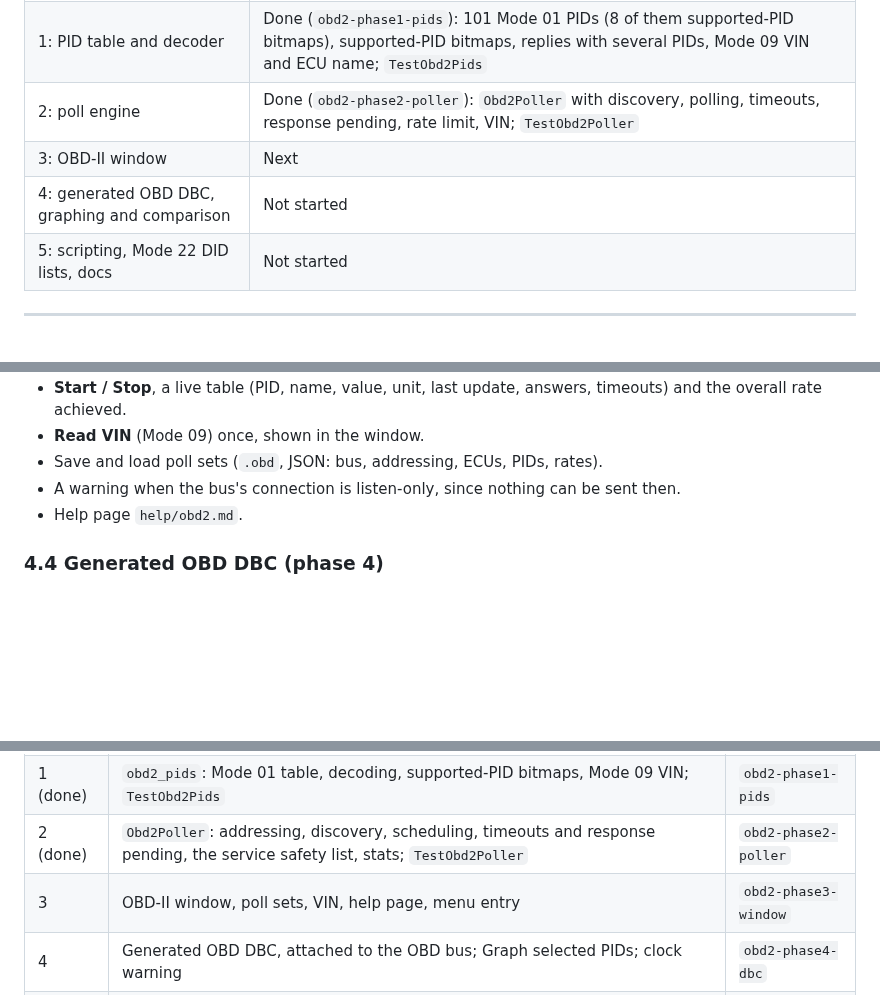
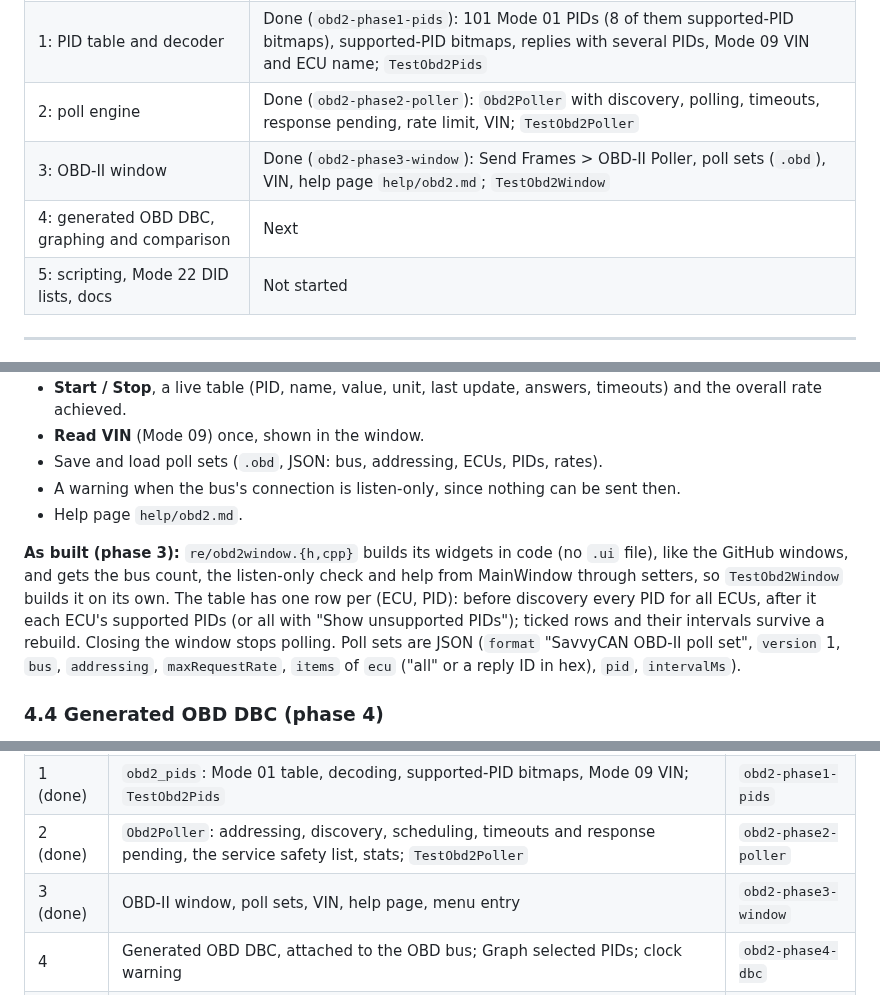
Before and after one commit to collin80/SavvyCAN, a Markdown page: docs/obd2-roadmap.md, 3 parts joined by grey strips. Drawn GitHub-style; blank space fills up the shorter version.

```diff
--- a/docs/obd2-roadmap.md
+++ b/docs/obd2-roadmap.md
@@ -13,8 +13,8 @@ timeline (Tom-evnut fork). Written against `fork-ci` (2026-10-25). Each phase br
 | 0: ISO-TP and UDS unit tests building again | Done (`obd2-phase0-tests`): both pass, also under ASan/UBSan; UDS payload rule written down; UDS Scanner negative reply code fixed |
 | 1: PID table and decoder | Done (`obd2-phase1-pids`): 101 Mode 01 PIDs (8 of them supported-PID bitmaps), supported-PID bitmaps, replies with several PIDs, Mode 09 VIN and ECU name; `TestObd2Pids` |
 | 2: poll engine | Done (`obd2-phase2-poller`): `Obd2Poller` with discovery, polling, timeouts, response pending, rate limit, VIN; `TestObd2Poller` |
-| 3: OBD-II window | Next |
-| 4: generated OBD DBC, graphing and comparison | Not started |
+| 3: OBD-II window | Done (`obd2-phase3-window`): Send Frames > OBD-II Poller, poll sets (`.obd`), VIN, help page `help/obd2.md`; `TestObd2Window` |
+| 4: generated OBD DBC, graphing and comparison | Next |
 | 5: scripting, Mode 22 DID lists, docs | Not started |
 
 ---
@@ -140,6 +140,13 @@ Under **Send Frames**, next to the UDS Scanner.
 - A warning when the bus's connection is listen-only, since nothing can be sent then.
 - Help page `help/obd2.md`.
 
+**As built (phase 3):** `re/obd2window.{h,cpp}` builds its widgets in code (no `.ui` file), like the GitHub windows,
+and gets the bus count, the listen-only check and help from MainWindow through setters, so `TestObd2Window` builds
+it on its own. The table has one row per (ECU, PID): before discovery every PID for all ECUs, after it each ECU's
+supported PIDs (or all with "Show unsupported PIDs"); ticked rows and their intervals survive a rebuild. Closing the
+window stops polling. Poll sets are JSON (`format` "SavvyCAN OBD-II poll set", `version` 1, `bus`, `addressing`,
+`maxRequestRate`, `items` of `ecu` ("all" or a reply ID in hex), `pid`, `intervalMs`).
+
 ### 4.4 Generated OBD DBC (phase 4)
 
 **Make DBC** builds a DBC file in memory (`createBlankFile()`), attaches it to the OBD bus (`setAssocBus()`) and
@@ -174,7 +181,7 @@ lists it in the DBC File Manager, where it can also be saved as a `.dbc` file:
 | 0 (done) | Get `TestIsoTpHandler` and `TestUdsHandler` building and passing on `fork-ci` again, since everything below uses those handlers | `obd2-phase0-tests` |
 | 1 (done) | `obd2_pids`: Mode 01 table, decoding, supported-PID bitmaps, Mode 09 VIN; `TestObd2Pids` | `obd2-phase1-pids` |
 | 2 (done) | `Obd2Poller`: addressing, discovery, scheduling, timeouts and response pending, the service safety list, stats; `TestObd2Poller` | `obd2-phase2-poller` |
-| 3 | OBD-II window, poll sets, VIN, help page, menu entry | `obd2-phase3-window` |
+| 3 (done) | OBD-II window, poll sets, VIN, help page, menu entry | `obd2-phase3-window` |
 | 4 | Generated OBD DBC, attached to the OBD bus; Graph selected PIDs; clock warning | `obd2-phase4-dbc` |
 | 5 | `obd` scripting object; Mode 22 DIDs from a user file per car (JSON, same fields as the PID table); several PIDs per request; FORK-CHANGES entry | `obd2-phase5-extras` |
 
```
Also changed, not shown: FORK-CHANGES.md (+19 -0 lines), help/obd2.md (added, +75 -0 lines), help/uds_scanner.md (+3 -0 lines), help/images/OBD2Poller.png (added), 9 other files.
